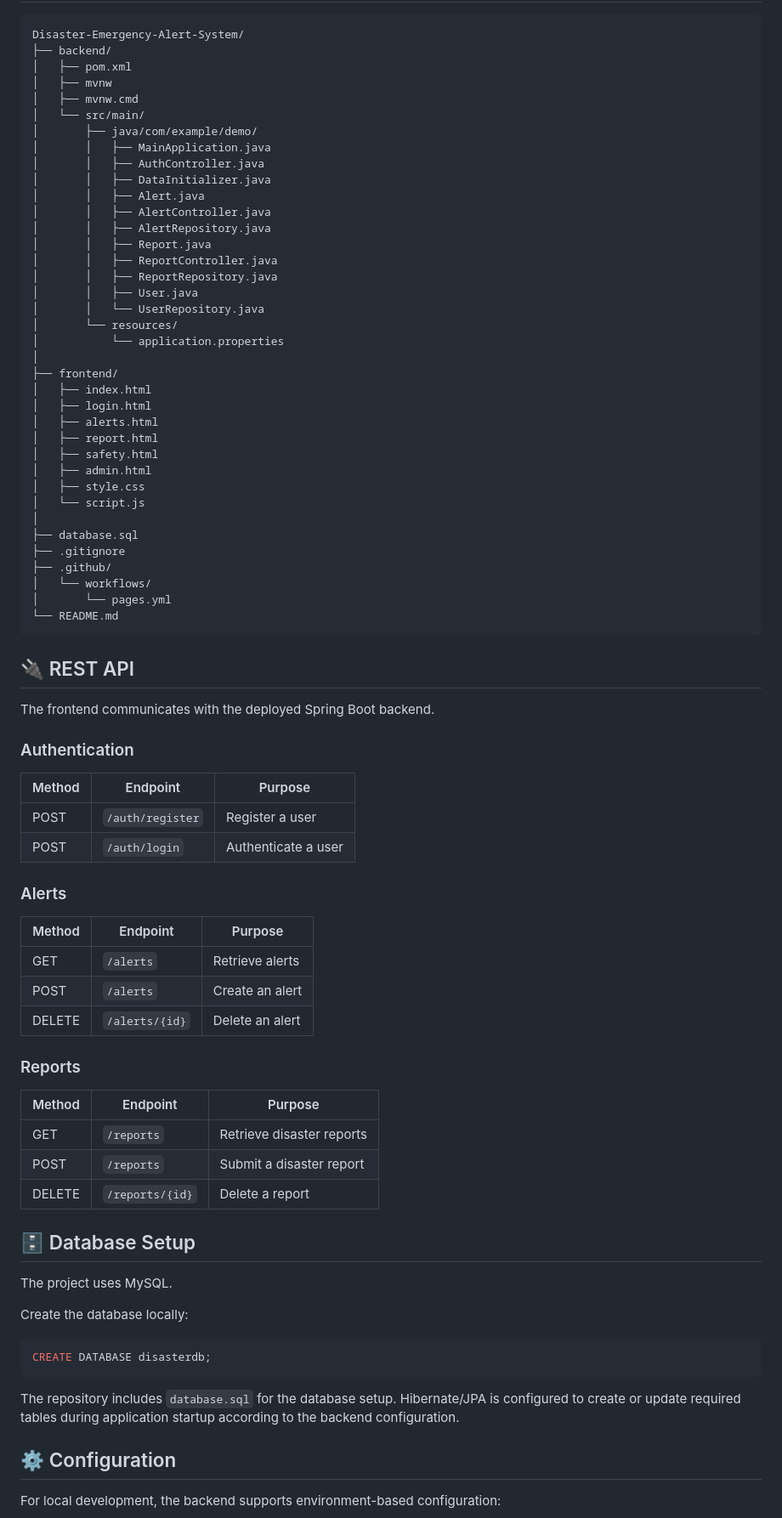
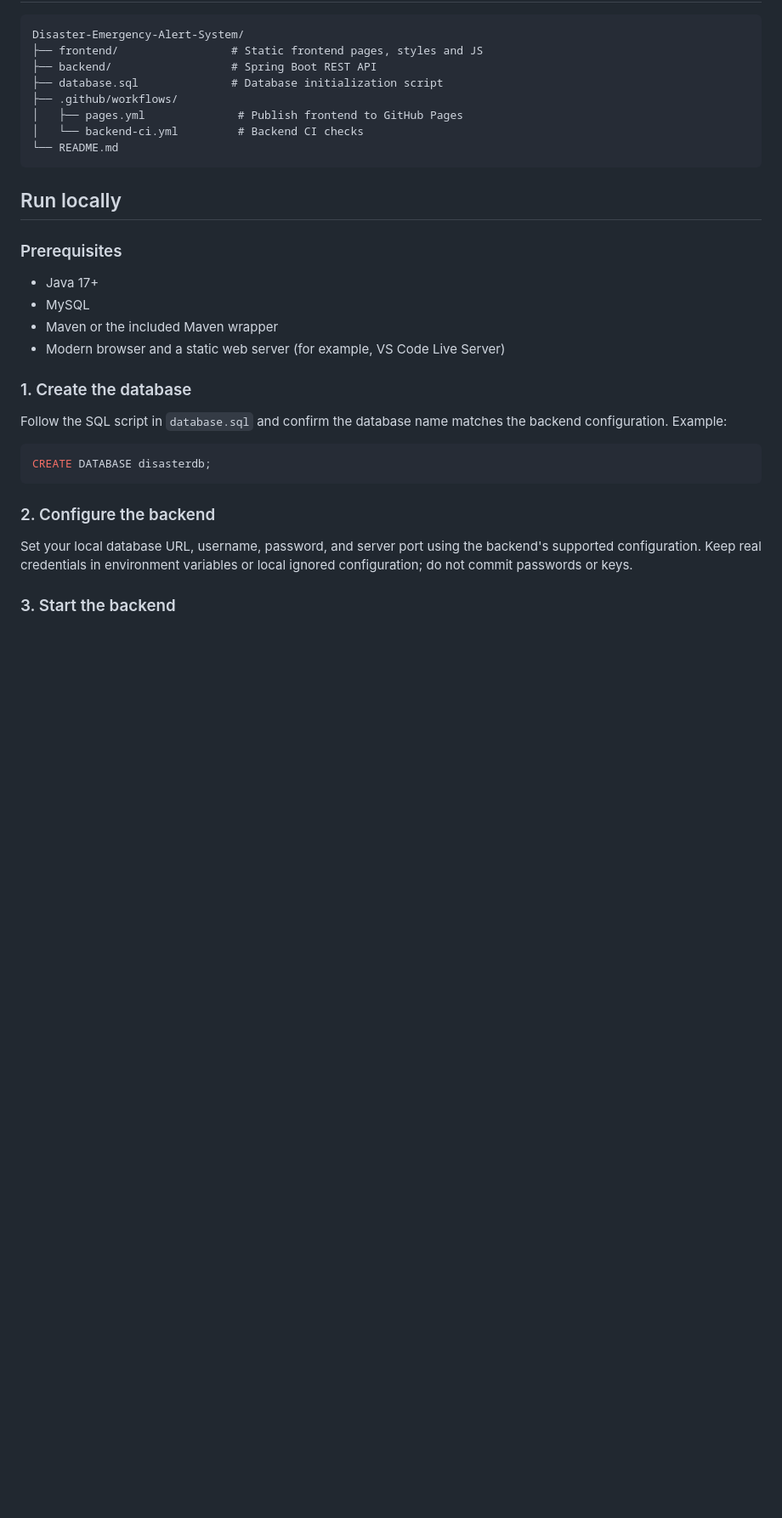
Before and after one commit to lomeshpawar/Disaster-Emergency-Alert-System, a Markdown page: README.md, the part around one of its changes. Shown at 85% size. Rendered like a GitHub page; blank space fills up the shorter version.

Commit message:
docs: clarify Disaster Alert live deployment

````diff
--- a/README.md
+++ b/README.md
@@ -71,84 +39,35 @@ The system allows users to view emergency alerts, submit disaster reports, acces
 
 ```text
 Disaster-Emergency-Alert-System/
-├── backend/
-│   ├── pom.xml
-│   ├── mvnw
-│   ├── mvnw.cmd
-│   └── src/main/
-│       ├── java/com/example/demo/
-│       │   ├── MainApplication.java
-│       │   ├── AuthController.java
-│       │   ├── DataInitializer.java
-│       │   ├── Alert.java
-│       │   ├── AlertController.java
-│       │   ├── AlertRepository.java
-│       │   ├── Report.java
-│       │   ├── ReportController.java
-│       │   ├── ReportRepository.java
-│       │   ├── User.java
-│       │   └── UserRepository.java
-│       └── resources/
-│           └── application.properties
-│
-├── frontend/
-│   ├── index.html
-│   ├── login.html
-│   ├── alerts.html
-│   ├── report.html
-│   ├── safety.html
-│   ├── admin.html
-│   ├── style.css
-│   └── script.js
-│
-├── database.sql
-├── .gitignore
-├── .github/
-│   └── workflows/
-│       └── pages.yml
+├── frontend/                 # Static frontend pages, styles and JS
+├── backend/                  # Spring Boot REST API
+├── database.sql              # Database initialization script
+├── .github/workflows/
+│   ├── pages.yml              # Publish frontend to GitHub Pages
+│   └── backend-ci.yml         # Backend CI checks
 └── README.md
 ```
 
-## 🔌 REST API
+## Run locally
 
-The frontend communicates with the deployed Spring Boot backend.
+### Prerequisites
 
-### Authentication
+- Java 17+
+- MySQL
+- Maven or the included Maven wrapper
+- Modern browser and a static web server (for example, VS Code Live Server)
 
-| Method | Endpoint | Purpose |
-|---|---|---|
-| POST | `/auth/register` | Register a user |
-| POST | `/auth/login` | Authenticate a user |
+### 1. Create the database
 
-### Alerts
-
-| Method | Endpoint | Purpose |
-|---|---|---|
-| GET | `/alerts` | Retrieve alerts |
-| POST | `/alerts` | Create an alert |
-| DELETE | `/alerts/{id}` | Delete an alert |
-
-### Reports
-
-| Method | Endpoint | Purpose |
-|---|---|---|
-| GET | `/reports` | Retrieve disaster reports |
-| POST | `/reports` | Submit a disaster report |
-| DELETE | `/reports/{id}` | Delete a report |
-
-## 🗄️ Database Setup
-
-The project uses MySQL.
-
-Create the database locally:
+Follow the SQL script in `database.sql` and confirm the database name matches the backend configuration. Example:
 
 ```sql
 CREATE DATABASE disasterdb;
 ```
 
-The repository includes `database.sql` for the database setup. Hibernate/JPA is configured to create or update required tables during application startup according to the backend configuration.
+### 2. Configure the backend
 
-## ⚙️ Configuration
+Set your local database URL, username, password, and server port using the backend's supported configuration. Keep real credentials in environment variables or local ignored configuration; do not commit passwords or keys.
 
-For local development, the backend supports environment-based configuration:
+### 3. Start the backend
 
````
Also changed, not shown: other parts of README.md (+52 -175 lines).
